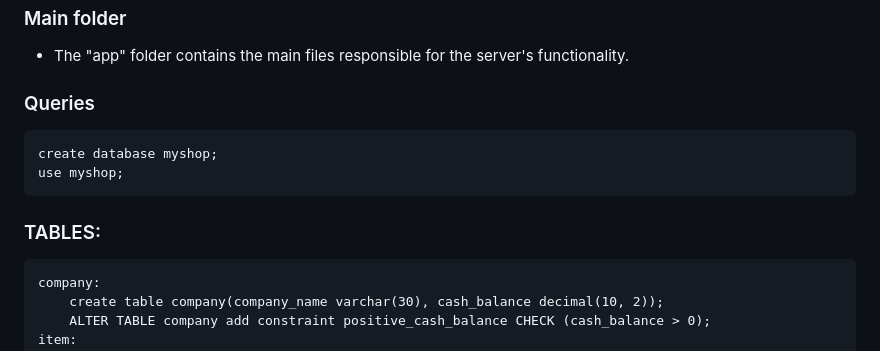
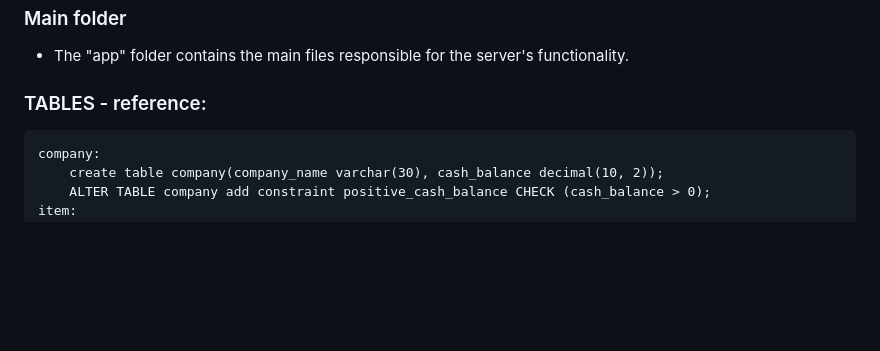
Before and after one commit to seetharaman52/PettyShop, a Markdown page: README.md, the part around the change. GitHub-like rendering; blank space fills up the shorter version.

```diff
--- a/README.md
+++ b/README.md
@@ -14,11 +14,7 @@
 ### Main folder
 - The "app" folder contains the main files responsible for the server's functionality.
 
-### Queries
-	create database myshop;
-	use myshop;
-
-### TABLES:
+### TABLES - reference:
 	company:
 		create table company(company_name varchar(30), cash_balance decimal(10, 2));
 		ALTER TABLE company add constraint positive_cash_balance CHECK (cash_balance > 0);
```
